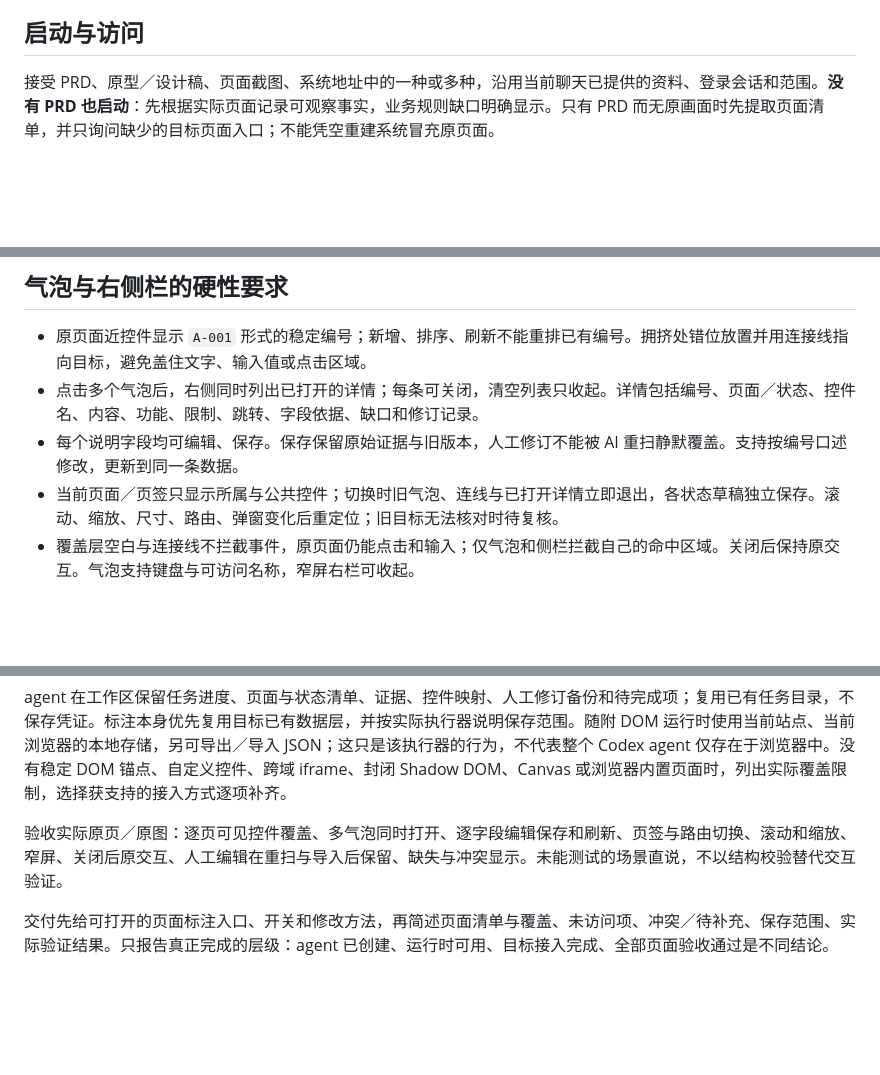
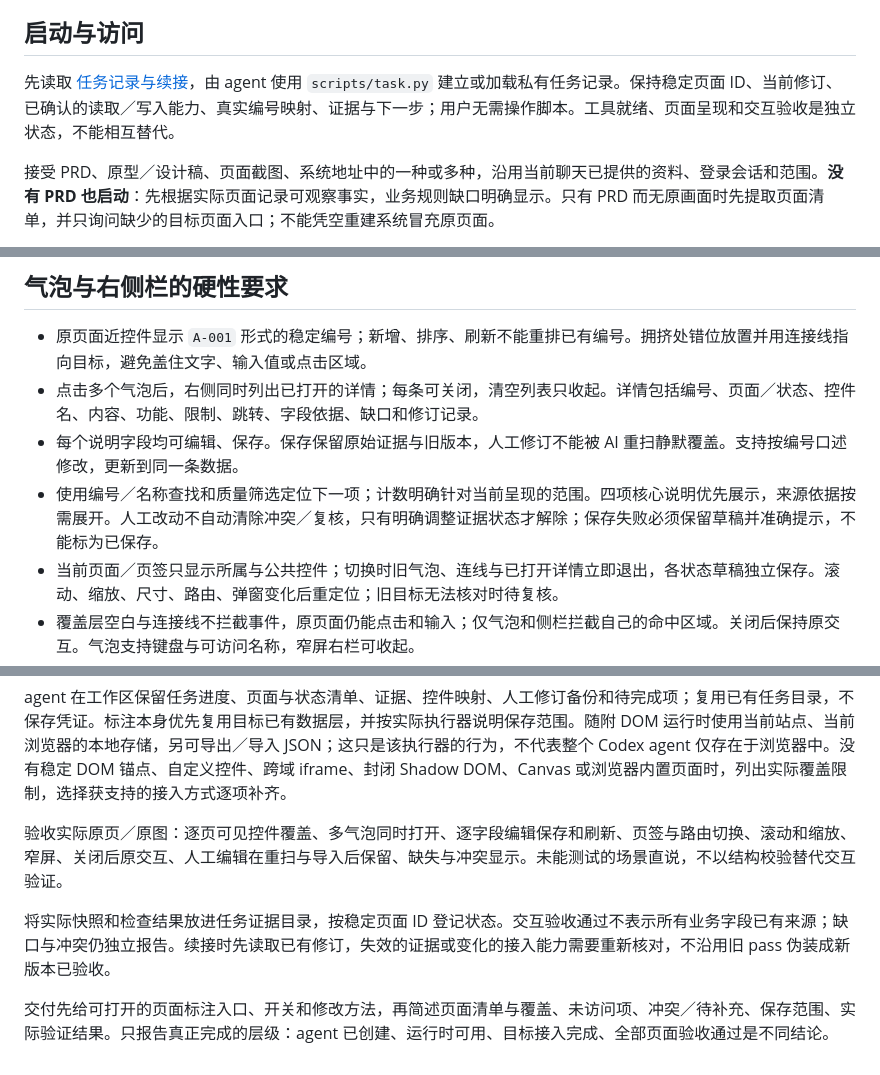
Before and after one commit to sakura1412/strike-her-heart, a Markdown page: skills/strike-her-heart/SKILL.md, 3 parts joined by grey strips. Rendered like a GitHub page; blank space fills up the shorter version.

```diff
--- a/skills/strike-her-heart/SKILL.md
+++ b/skills/strike-her-heart/SKILL.md
@@ -12,6 +12,8 @@ description: "Strike Her Heart agent 的页面标注实施支持 Skill，提供
 任务由 Codex 中的独立 agent 接手、选择工具并持续执行。浏览器扩展仅是用户明确选用时的一种可选执行器；不能因收到在线地址或没有项目源码就默认构建、安装扩展，也不能把扩展包交付当作 agent 已运行。先核对当前已有的读取与原页写入能力，缺少写入接口时明确未完成项并继续可独立完成的识别与映射。
 
 ## 启动与访问
+
+先读取 [任务记录与续接](references/task-workflow.md)，由 agent 使用 `scripts/task.py` 建立或加载私有任务记录。保持稳定页面 ID、当前修订、已确认的读取／写入能力、真实编号映射、证据与下一步；用户无需操作脚本。工具就绪、页面呈现和交互验收是独立状态，不能相互替代。
 
 接受 PRD、原型／设计稿、页面截图、系统地址中的一种或多种，沿用当前聊天已提供的资料、登录会话和范围。**没有 PRD 也启动**：先根据实际页面记录可观察事实，业务规则缺口明确显示。只有 PRD 而无原画面时先提取页面清单，并只询问缺少的目标页面入口；不能凭空重建系统冒充原页面。
 
@@ -41,6 +43,7 @@ description: "Strike Her Heart agent 的页面标注实施支持 Skill，提供
 - 原页面近控件显示 `A-001` 形式的稳定编号；新增、排序、刷新不能重排已有编号。拥挤处错位放置并用连接线指向目标，避免盖住文字、输入值或点击区域。
 - 点击多个气泡后，右侧同时列出已打开的详情；每条可关闭，清空列表只收起。详情包括编号、页面／状态、控件名、内容、功能、限制、跳转、字段依据、缺口和修订记录。
 - 每个说明字段均可编辑、保存。保存保留原始证据与旧版本，人工修订不能被 AI 重扫静默覆盖。支持按编号口述修改，更新到同一条数据。
+- 使用编号／名称查找和质量筛选定位下一项；计数明确针对当前呈现的范围。四项核心说明优先展示，来源依据按需展开。人工改动不自动清除冲突／复核，只有明确调整证据状态才解除；保存失败必须保留草稿并准确提示，不能标为已保存。
 - 当前页面／页签只显示所属与公共控件；切换时旧气泡、连线与已打开详情立即退出，各状态草稿独立保存。滚动、缩放、尺寸、路由、弹窗变化后重定位；旧目标无法核对时待复核。
 - 覆盖层空白与连接线不拦截事件，原页面仍能点击和输入；仅气泡和侧栏拦截自己的命中区域。关闭后保持原交互。气泡支持键盘与可访问名称，窄屏右栏可收起。
 
@@ -50,4 +53,6 @@ agent 在工作区保留任务进度、页面与状态清单、证据、控件
 
 验收实际原页／原图：逐页可见控件覆盖、多气泡同时打开、逐字段编辑保存和刷新、页签与路由切换、滚动和缩放、窄屏、关闭后原交互、人工编辑在重扫与导入后保留、缺失与冲突显示。未能测试的场景直说，不以结构校验替代交互验证。
 
+将实际快照和检查结果放进任务证据目录，按稳定页面 ID 登记状态。交互验收通过不表示所有业务字段已有来源；缺口与冲突仍独立报告。续接时先读取已有修订，失效的证据或变化的接入能力需要重新核对，不沿用旧 pass 伪装成新版本已验收。
+
 交付先给可打开的页面标注入口、开关和修改方法，再简述页面清单与覆盖、未访问项、冲突／待补充、保存范围、实际验证结果。只报告真正完成的层级：agent 已创建、运行时可用、目标接入完成、全部页面验收通过是不同结论。
```
Also changed, not shown: README.md (+21 -4 lines), docs/images/demo.png, 14 other files.
